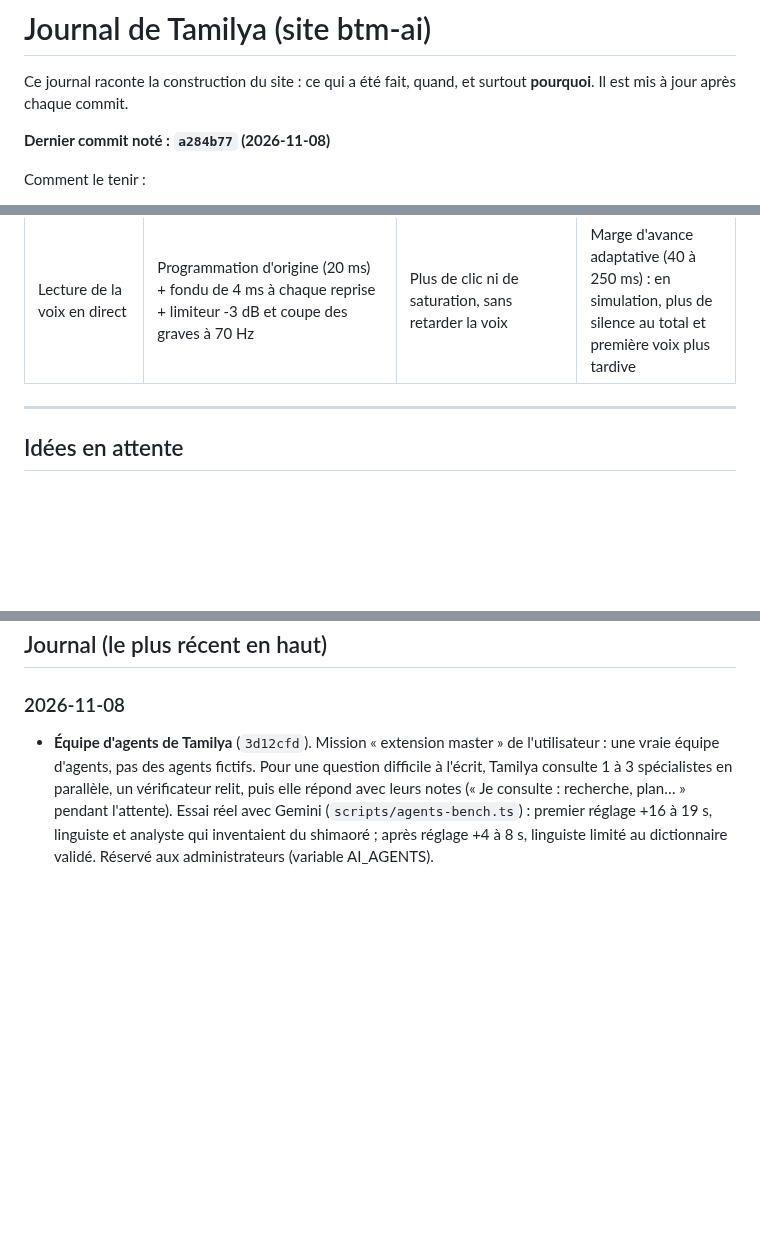
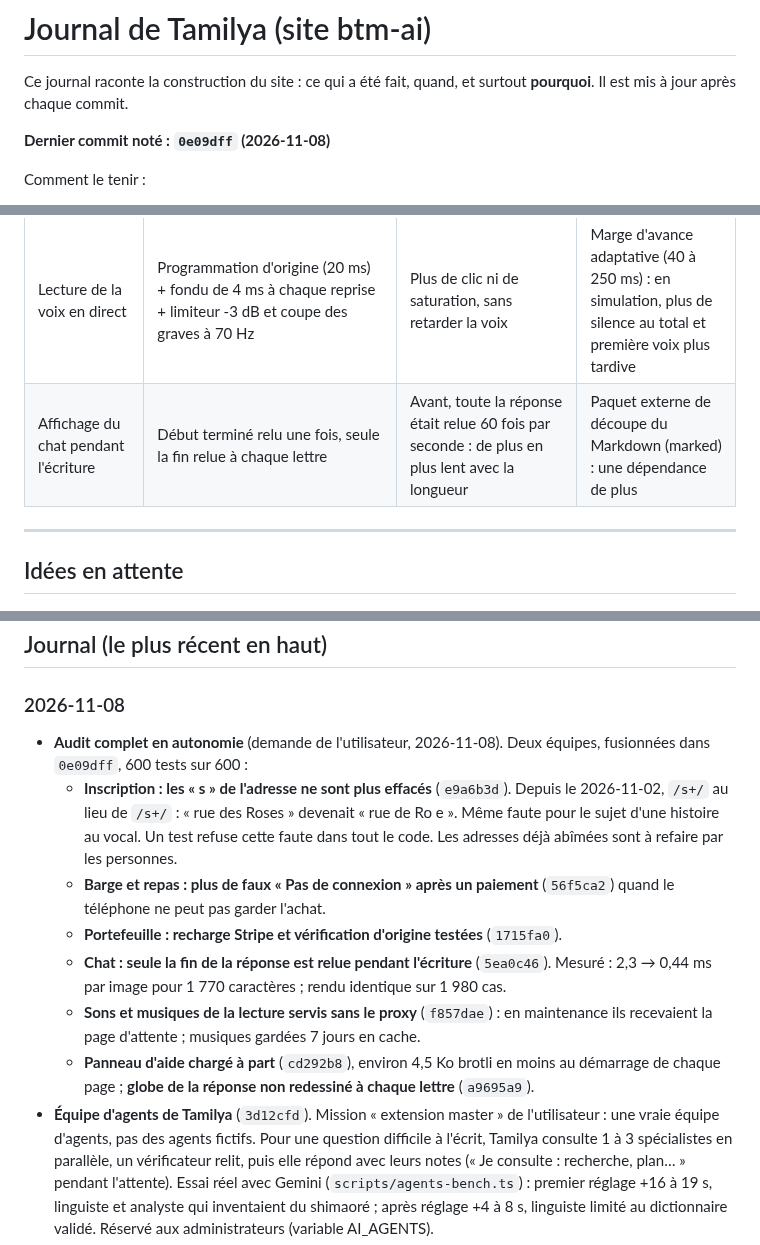
Before and after one commit to Mkail14/BTM-AI, a Markdown page: JOURNAL.md, 3 parts joined by grey strips. GitHub-like rendering; blank space fills up the shorter version.

Commit message:
Journal : audit complet (qualité, sécurité, vitesse du site)

```diff
--- a/JOURNAL.md
+++ b/JOURNAL.md
@@ -3,7 +3,7 @@
 Ce journal raconte la construction du site : ce qui a été fait, quand, et surtout **pourquoi**.
 Il est mis à jour après chaque commit.
 
-**Dernier commit noté : `a284b77` (2026-11-08)**
+**Dernier commit noté : `0e09dff` (2026-11-08)**
 
 Comment le tenir :
 - après chaque commit, ajouter une ligne datée en haut de la partie « Journal » : ce qui change et pourquoi ;
@@ -50,6 +50,7 @@ Comment le tenir :
 | Bruits de la lecture | Fabriqués par le téléphone (bruit et sons purs) | Rien à télécharger avec le débit de Mayotte | Vrais enregistrements : plus réalistes, voir « Idées en attente » |
 | Équipe d'agents | Coordinateur en code + 5 spécialistes Gemini (chercheur, analyste, technicien, linguiste, planificateur) + vérificateur ; choix par règles, sans appel ; 3 au plus, en parallèle, un seul passage | Seulement les questions difficiles ; mesuré : +4 à 8 s avant le premier mot après réglage (16 à 19 s avant) ; réservé aux admins (AI_AGENTS=admin) en attendant l'avis de l'utilisateur | 10 agents lancés à chaque message (coût et lenteur) ; analyste sur les questions de shimaoré (inventait des mots) ; linguiste sans mot validé |
 | Lecture de la voix en direct | Programmation d'origine (20 ms) + fondu de 4 ms à chaque reprise + limiteur -3 dB et coupe des graves à 70 Hz | Plus de clic ni de saturation, sans retarder la voix | Marge d'avance adaptative (40 à 250 ms) : en simulation, plus de silence au total et première voix plus tardive |
+| Affichage du chat pendant l'écriture | Début terminé relu une fois, seule la fin relue à chaque lettre | Avant, toute la réponse était relue 60 fois par seconde : de plus en plus lent avec la longueur | Paquet externe de découpe du Markdown (marked) : une dépendance de plus |
 
 ---
 
@@ -91,6 +92,13 @@ Comment le tenir :
 ## Journal (le plus récent en haut)
 
 ### 2026-11-08
+- **Audit complet en autonomie** (demande de l'utilisateur, 2026-11-08). Deux équipes, fusionnées dans `0e09dff`, 600 tests sur 600 :
+  - **Inscription : les « s » de l'adresse ne sont plus effacés** (`e9a6b3d`). Depuis le 2026-11-02, `/s+/` au lieu de `/s+/` : « rue des Roses » devenait « rue de Ro e ». Même faute pour le sujet d'une histoire au vocal. Un test refuse cette faute dans tout le code. Les adresses déjà abîmées sont à refaire par les personnes.
+  - **Barge et repas : plus de faux « Pas de connexion » après un paiement** (`56f5ca2`) quand le téléphone ne peut pas garder l'achat.
+  - **Portefeuille : recharge Stripe et vérification d'origine testées** (`1715fa0`).
+  - **Chat : seule la fin de la réponse est relue pendant l'écriture** (`5ea0c46`). Mesuré : 2,3 → 0,44 ms par image pour 1 770 caractères ; rendu identique sur 1 980 cas.
+  - **Sons et musiques de la lecture servis sans le proxy** (`f857dae`) : en maintenance ils recevaient la page d'attente ; musiques gardées 7 jours en cache.
+  - **Panneau d'aide chargé à part** (`cd292b8`), environ 4,5 Ko brotli en moins au démarrage de chaque page ; **globe de la réponse non redessiné à chaque lettre** (`a9695a9`).
 - **Équipe d'agents de Tamilya** (`3d12cfd`). Mission « extension master » de l'utilisateur : une vraie équipe d'agents, pas des agents fictifs. Pour une question difficile à l'écrit, Tamilya consulte 1 à 3 spécialistes en parallèle, un vérificateur relit, puis elle répond avec leurs notes (« Je consulte : recherche, plan… » pendant l'attente). Essai réel avec Gemini (`scripts/agents-bench.ts`) : premier réglage +16 à 19 s, linguiste et analyste qui inventaient du shimaoré ; après réglage +4 à 8 s, linguiste limité au dictionnaire validé. Réservé aux administrateurs (variable AI_AGENTS).
 - **Voix en direct sans clic ni saturation** (`a284b77`). Fondu de 4 ms quand la voix repart, limiteur et coupe des très graves. Une marge adaptative contre les trous du réseau a été essayée puis écartée (voir « Choix techniques »).
 - Vercel ne compilait plus : le test de la lecture 3D utilisait `along` et `flyby` sans les importer. Import ajouté (`e66aed4`).
```
